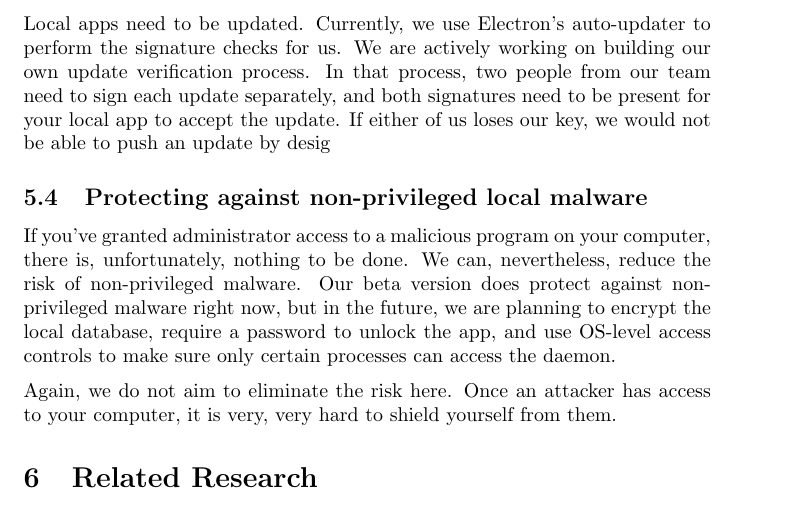
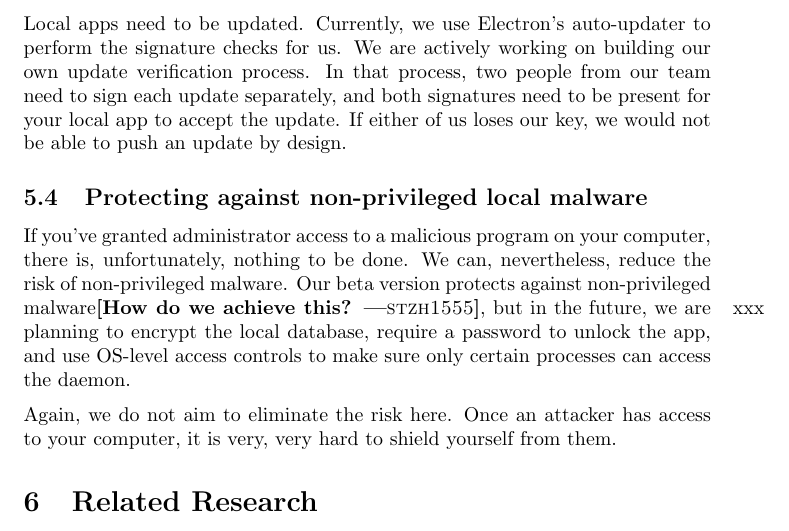
Before and after one commit to anysphere/whitepaper, a LaTeX paper (main.tex, which reads practicalsecurity.tex): part of page 13 of 17, cut so that both start at the same text. Compiled offline with pdfLaTeX.

Commit message:
Some minor updates to Section 5

```diff
--- a/practicalsecurity.tex
+++ b/practicalsecurity.tex
@@ -36,10 +36,10 @@ We need to ensure that our code is the code that is running on your computer. Fo
 
 %you download the cryptographic code every single time, meaning that every single time you use the website
 
-Local apps need to be updated. Currently, we use Electron's auto-updater to perform the signature checks for us. We are actively working on building our own update verification process. In that process, two people from our team need to sign each update separately, and both signatures need to be present for your local app to accept the update. If either of us loses our key, we would not be able to push an update by desig
+Local apps need to be updated. Currently, we use Electron's auto-updater to perform the signature checks for us. We are actively working on building our own update verification process. In that process, two people from our team need to sign each update separately, and both signatures need to be present for your local app to accept the update. If either of us loses our key, we would not be able to push an update by design.
 
 \subsection{Protecting against non-privileged local malware}
 
-If you've granted administrator access to a malicious program on your computer, there is, unfortunately, nothing to be done. We can, nevertheless, reduce the risk of non-privileged malware. Our beta version does protect against non-privileged malware right now, but in the future, we are planning to encrypt the local database, require a password to unlock the app, and use OS-level access controls to make sure only certain processes can access the daemon.
+If you've granted administrator access to a malicious program on your computer, there is, unfortunately, nothing to be done. We can, nevertheless, reduce the risk of non-privileged malware. Our beta version protects against non-privileged malware\xxx[stzh1555]{How do we achieve this?}, but in the future, we are planning to encrypt the local database, require a password to unlock the app, and use OS-level access controls to make sure only certain processes can access the daemon.
 
 Again, we do not aim to eliminate the risk here. Once an attacker has access to your computer, it is very, very hard to shield yourself from them.
```
